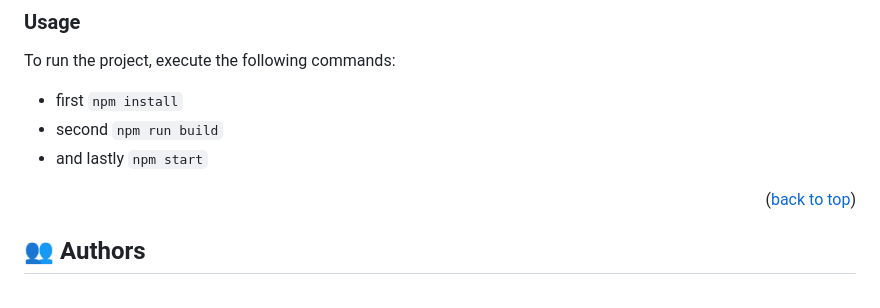
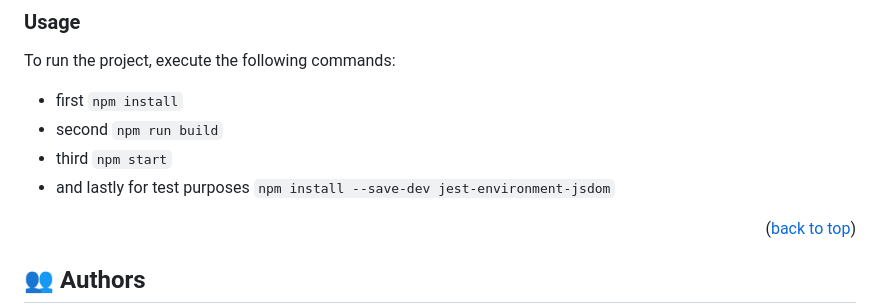
Before and after one commit to Muhammad0602/MovieShows, a Markdown page: README.md, the part around the change. GitHub-like rendering.

```diff
--- a/README.md
+++ b/README.md
@@ -81,7 +81,8 @@ git clone github.com/Muhammad0602/Portfolio-mobile-first.git
 To run the project, execute the following commands:
  - first `npm install`
  - second `npm run build`
- - and lastly `npm start`
+ - third `npm start`
+ - and lastly for test purposes `npm install --save-dev jest-environment-jsdom`
 
 <p align="right">(<a href="#readme-top">back to top</a>)</p>
 
```
